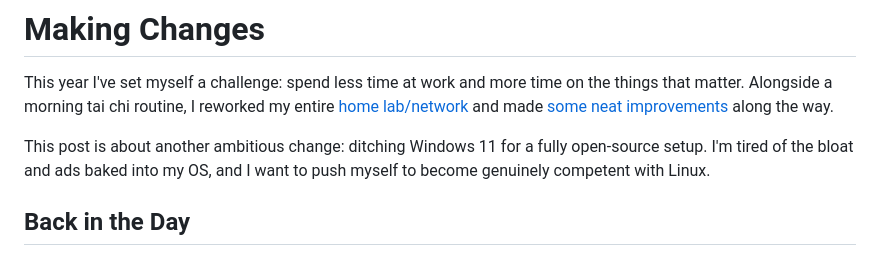
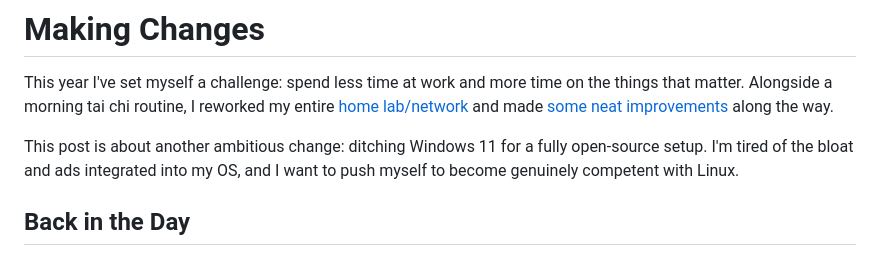
Before and after one commit to hsimah-services/hsimah, a Markdown page: posts/making-changes.md, the part around one of its changes. Drawn GitHub-style.

Commit message:
Refine language in making-changes.md
Updated language for clarity and consistency throughout the document.

```diff
--- a/posts/making-changes.md
+++ b/posts/making-changes.md
@@ -8,7 +8,7 @@ description: Why I am ditching Windows 11 for CachyOS and Fedora
 
 This year I've set myself a challenge: spend less time at work and more time on the things that matter. Alongside a morning tai chi routine, I reworked my entire [home lab/network](https://hsimah.com/posts/my-home-lab/) and made [some neat improvements](https://hsimah.com/posts/spinnik/) along the way.
 
-This post is about another ambitious change: ditching Windows 11 for a fully open-source setup. I'm tired of the bloat and ads baked into my OS, and I want to push myself to become genuinely competent with Linux.
+This post is about another ambitious change: ditching Windows 11 for a fully open-source setup. I'm tired of the bloat and ads integrated into my OS, and I want to push myself to become genuinely competent with Linux.
 
 ## Back in the Day
 
```
Also changed, not shown: other parts of posts/making-changes.md (+3 -3 lines).
